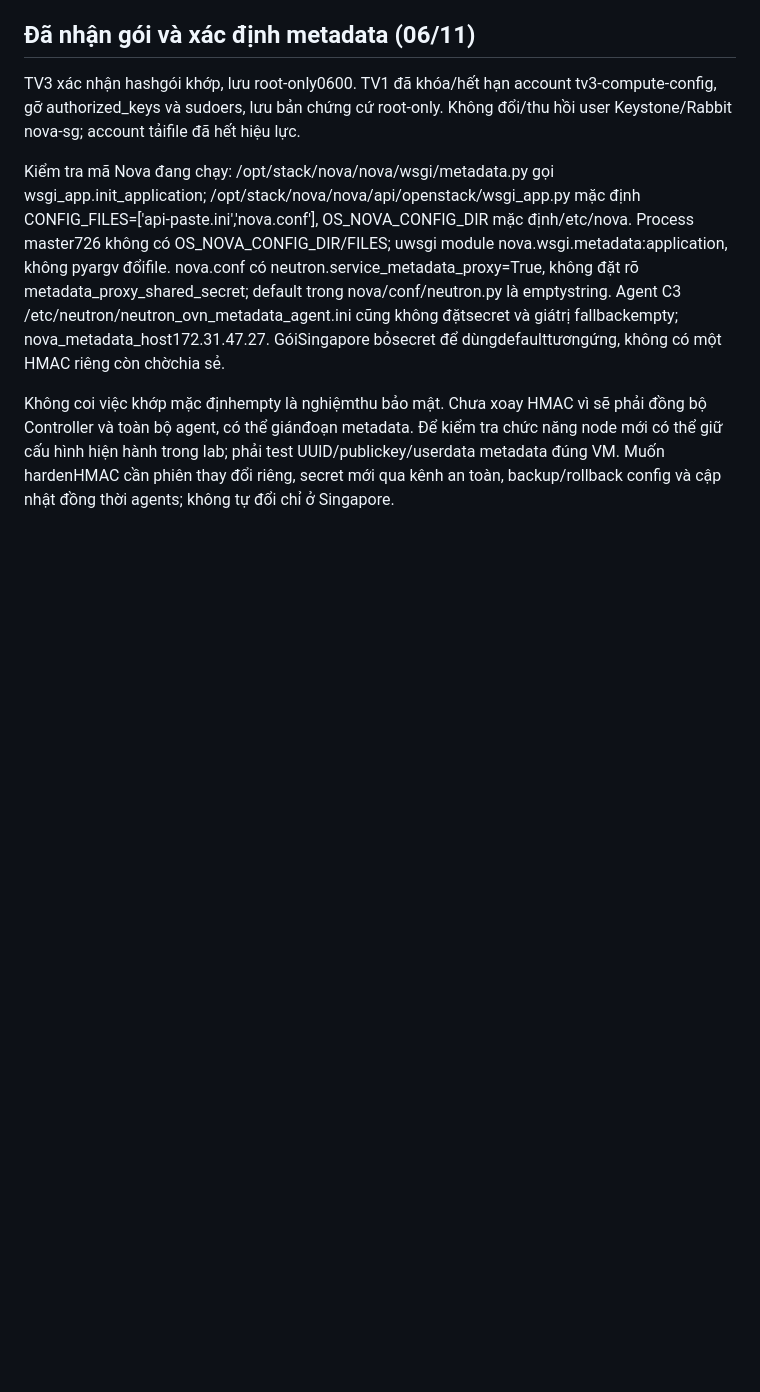
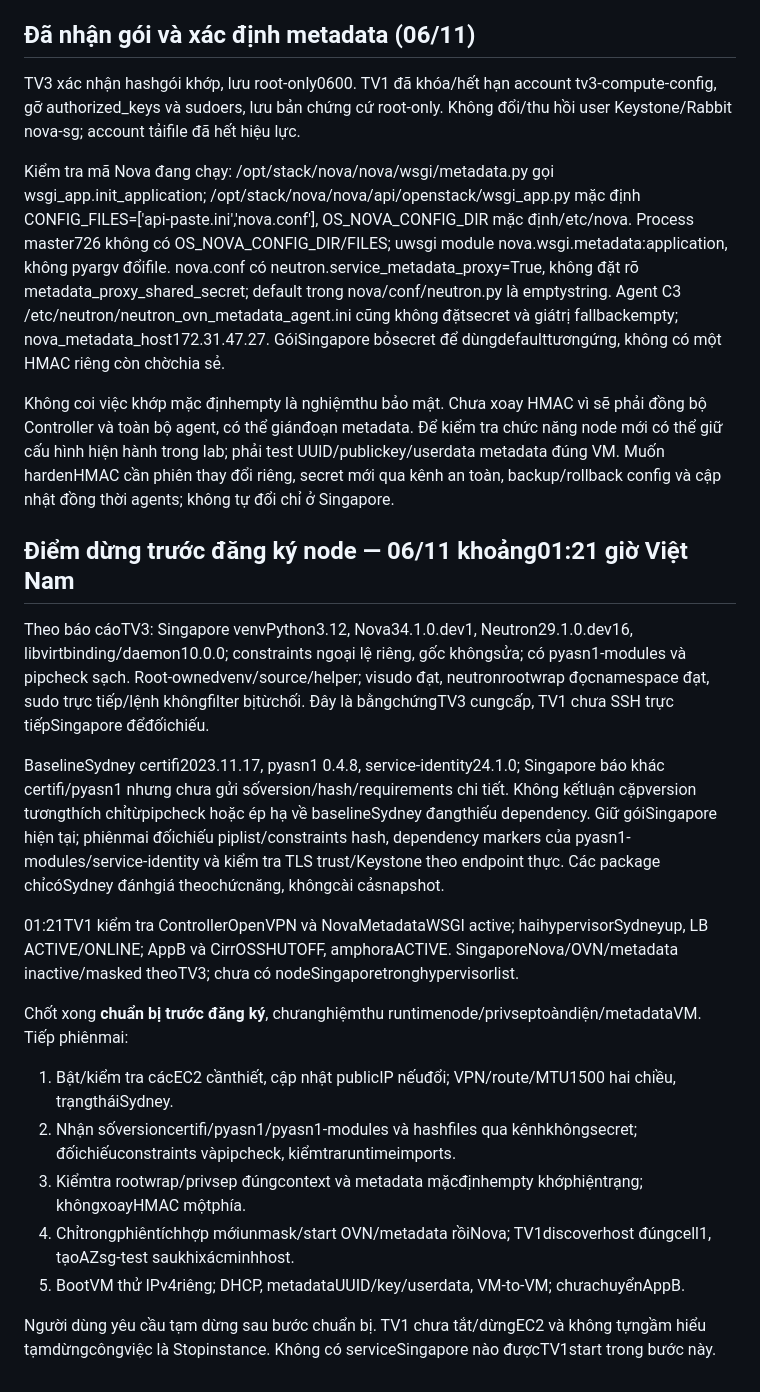
Before and after one commit to vuchianhtuan/BTLDienToanDamMay, a Markdown page: docs/TV1_SG_COMPUTE_INPUTS_20261106.md, the part around the change. Drawn GitHub-style; blank space fills up the shorter version.

Commit message:
Save pre-registration checkpoint for next integration session

```diff
--- a/docs/TV1_SG_COMPUTE_INPUTS_20261106.md
+++ b/docs/TV1_SG_COMPUTE_INPUTS_20261106.md
@@ -94,3 +94,19 @@ TV3 xác nhận hashgói khớp, lưu root-only0600. TV1 đã khóa/hết hạn
 Kiểm tra mã Nova đang chạy: /opt/stack/nova/nova/wsgi/metadata.py gọi wsgi_app.init_application; /opt/stack/nova/nova/api/openstack/wsgi_app.py mặc định CONFIG_FILES=['api-paste.ini','nova.conf'], OS_NOVA_CONFIG_DIR mặc định/etc/nova. Process master726 không có OS_NOVA_CONFIG_DIR/FILES; uwsgi module nova.wsgi.metadata:application, không pyargv đổifile. nova.conf có neutron.service_metadata_proxy=True, không đặt rõ metadata_proxy_shared_secret; default trong nova/conf/neutron.py là emptystring. Agent C3 /etc/neutron/neutron_ovn_metadata_agent.ini cũng không đặtsecret và giátrị fallbackempty; nova_metadata_host172.31.47.27. GóiSingapore bỏsecret để dùngdefaulttươngứng, không có một HMAC riêng còn chờchia sẻ.
 
 Không coi việc khớp mặc địnhempty là nghiệmthu bảo mật. Chưa xoay HMAC vì sẽ phải đồng bộ Controller và toàn bộ agent, có thể giánđoạn metadata. Để kiểm tra chức năng node mới có thể giữ cấu hình hiện hành trong lab; phải test UUID/publickey/userdata metadata đúng VM. Muốn hardenHMAC cần phiên thay đổi riêng, secret mới qua kênh an toàn, backup/rollback config và cập nhật đồng thời agents; không tự đổi chỉ ở Singapore.
+
+## Điểm dừng trước đăng ký node — 06/11 khoảng01:21 giờ Việt Nam
+Theo báo cáoTV3: Singapore venvPython3.12, Nova34.1.0.dev1, Neutron29.1.0.dev16, libvirtbinding/daemon10.0.0; constraints ngoại lệ riêng, gốc khôngsửa; có pyasn1-modules và pipcheck sạch. Root-ownedvenv/source/helper; visudo đạt, neutronrootwrap đọcnamespace đạt, sudo trực tiếp/lệnh khôngfilter bịtừchối. Đây là bằngchứngTV3 cungcấp, TV1 chưa SSH trực tiếpSingapore đểđốichiếu.
+
+BaselineSydney certifi2023.11.17, pyasn1 0.4.8, service-identity24.1.0; Singapore báo khác certifi/pyasn1 nhưng chưa gửi sốversion/hash/requirements chi tiết. Không kếtluận cặpversion tươngthích chỉtừpipcheck hoặc ép hạ về baselineSydney đangthiếu dependency. Giữ góiSingapore hiện tại; phiênmai đốichiếu piplist/constraints hash, dependency markers của pyasn1-modules/service-identity và kiểm tra TLS trust/Keystone theo endpoint thực. Các package chỉcóSydney đánhgiá theochứcnăng, khôngcài cảsnapshot.
+
+01:21TV1 kiểm tra ControllerOpenVPN và NovaMetadataWSGI active; haihypervisorSydneyup, LB ACTIVE/ONLINE; AppB và CirrOSSHUTOFF, amphoraACTIVE. SingaporeNova/OVN/metadata inactive/masked theoTV3; chưa có nodeSingaporetronghypervisorlist.
+
+Chốt xong **chuẩn bị trước đăng ký**, chưanghiệmthu runtimenode/privseptoàndiện/metadataVM. Tiếp phiênmai:
+1. Bật/kiểm tra cácEC2 cầnthiết, cập nhật publicIP nếuđổi; VPN/route/MTU1500 hai chiều, trạngtháiSydney.
+2. Nhận sốversioncertifi/pyasn1/pyasn1-modules và hashfiles qua kênhkhôngsecret; đốichiếuconstraints vàpipcheck, kiểmtraruntimeimports.
+3. Kiểmtra rootwrap/privsep đúngcontext và metadata mặcđịnhempty khớphiệntrạng; khôngxoayHMAC mộtphía.
+4. Chỉtrongphiêntíchhợp mớiunmask/start OVN/metadata rồiNova; TV1discoverhost đúngcell1, tạoAZsg-test saukhixácminhhost.
+5. BootVM thử IPv4riêng; DHCP, metadataUUID/key/userdata, VM-to-VM; chưachuyểnAppB.
+
+Người dùng yêu cầu tạm dừng sau bước chuẩn bị. TV1 chưa tắt/dừngEC2 và không tựngầm hiểu tạmdừngcôngviệc là Stopinstance. Không có serviceSingapore nào đượcTV1start trong bước này.
```
